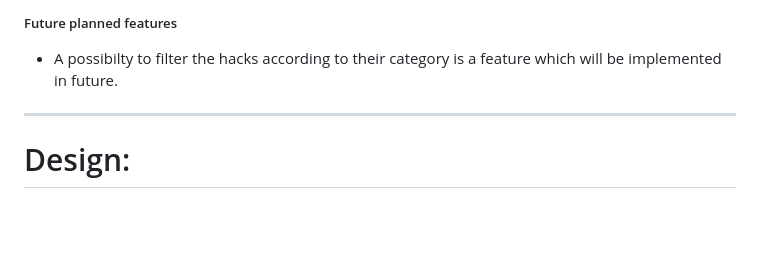
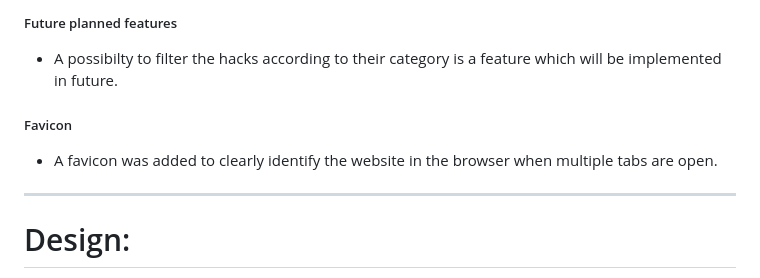
Before and after one commit to pzompa/PP4-Practical-Life-Hacks, a Markdown page: README.md, the part around the change. Rendered like a GitHub page; blank space fills up the shorter version.

```diff
--- a/README.md
+++ b/README.md
@@ -218,6 +218,8 @@ The following user stories were completed.
 
 ##### Future planned features
 - A possibilty to filter the hacks according to their category is a feature which will be implemented in future.
+##### Favicon
+- A favicon was added to clearly identify the website in the browser when multiple tabs are open.
 
 ---
 # Design:
```
Also changed, not shown: TESTING.md (+73 -6 lines), docs/testing_images/browsehacks.png (added), docs/testing_images/lighthousehackdetail.png (added).
